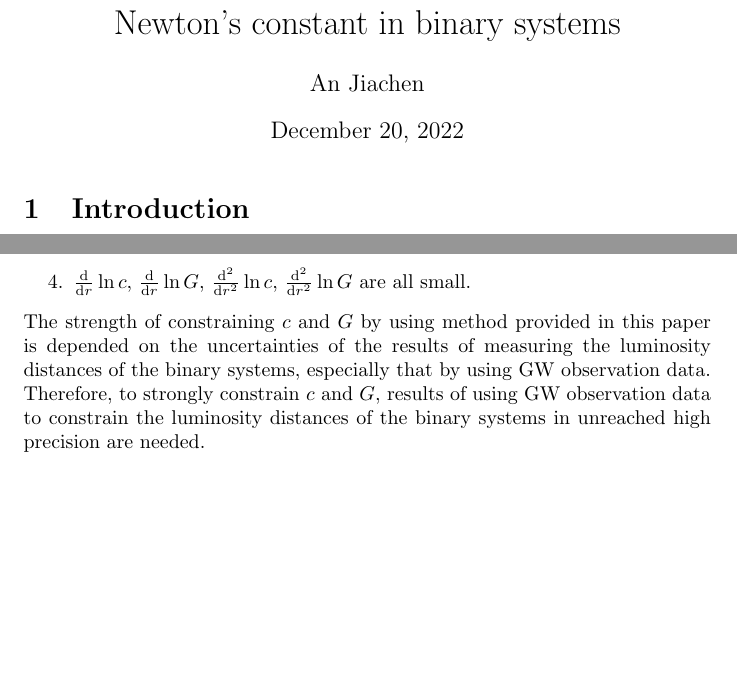
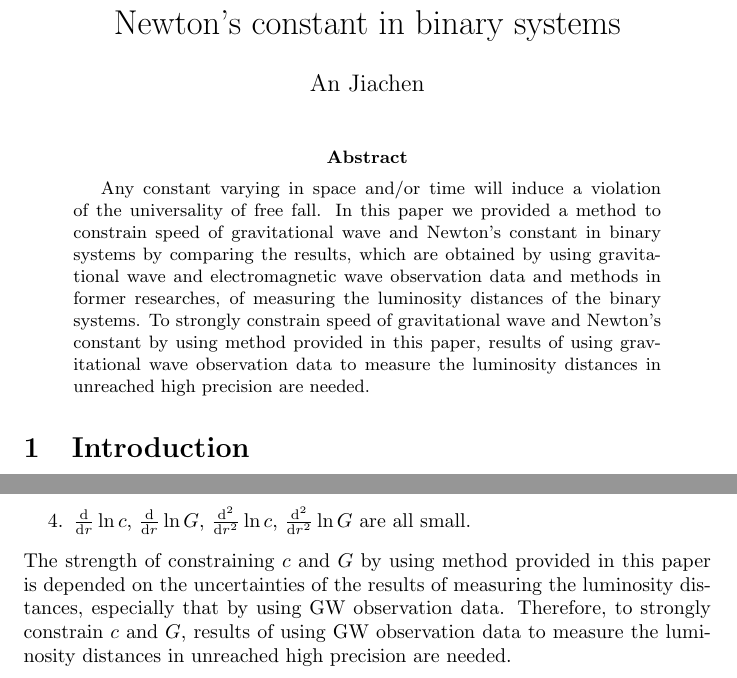
Before and after one commit to GasinAn/arXiv2307.15382, a LaTeX paper (paper.tex): two parts of pages 1 and 6 of 6, joined at a grey line, cut so that both start at the same text, the shorter picture padded with empty space. Compiled offline with pdfLaTeX.

Commit message:
abstract

```diff
--- a/paper.tex
+++ b/paper.tex
@@ -4,9 +4,14 @@
 \def\p{\partial}
 \title{Constraining speed of gravitational wave and Newton's constant in binary systems}
 \author{An Jiachen}
+\date{}
 \begin{document}
 
 \maketitle
+
+\begin{abstract}
+    Any constant varying in space and/or time will induce a violation of the universality of free fall. In this paper we provided a method to constrain speed of gravitational wave and Newton's constant in binary systems by comparing the results, which are obtained by using gravitational wave and electromagnetic wave observation data and methods in former researches, of measuring the luminosity distances of the binary systems. To strongly constrain speed of gravitational wave and Newton's constant by using method provided in this paper, results of using gravitational wave observation data to measure the luminosity distances in unreached high precision are needed.
+\end{abstract}
 
 \section{Introduction}
 
@@ -189,6 +194,6 @@ In this paper, we provided a method to constrain speed of GW $c$ and Newton's co
     \item both $c$ and $G$ are only related to $r$, the distance from binary;
     \item $\frac{\d}{\d r}\ln c$, $\frac{\d}{\d r}\ln G$, $\frac{\d^2}{\d r^2}\ln c$, $\frac{\d^2}{\d r^2}\ln G$ are all small.
 \end{enumerate}
-The strength of constraining $c$ and $G$ by using method provided in this paper is depended on the uncertainties of the results of measuring the luminosity distances of the binary systems, especially that by using GW observation data. Therefore, to strongly constrain $c$ and $G$, results of using GW observation data to constrain the luminosity distances of the binary systems in unreached high precision are needed.
+The strength of constraining $c$ and $G$ by using method provided in this paper is depended on the uncertainties of the results of measuring the luminosity distances, especially that by using GW observation data. Therefore, to strongly constrain $c$ and $G$, results of using GW observation data to measure the luminosity distances in unreached high precision are needed.
 
 \end{document}
```
Also changed, not shown: paper.pdf.
